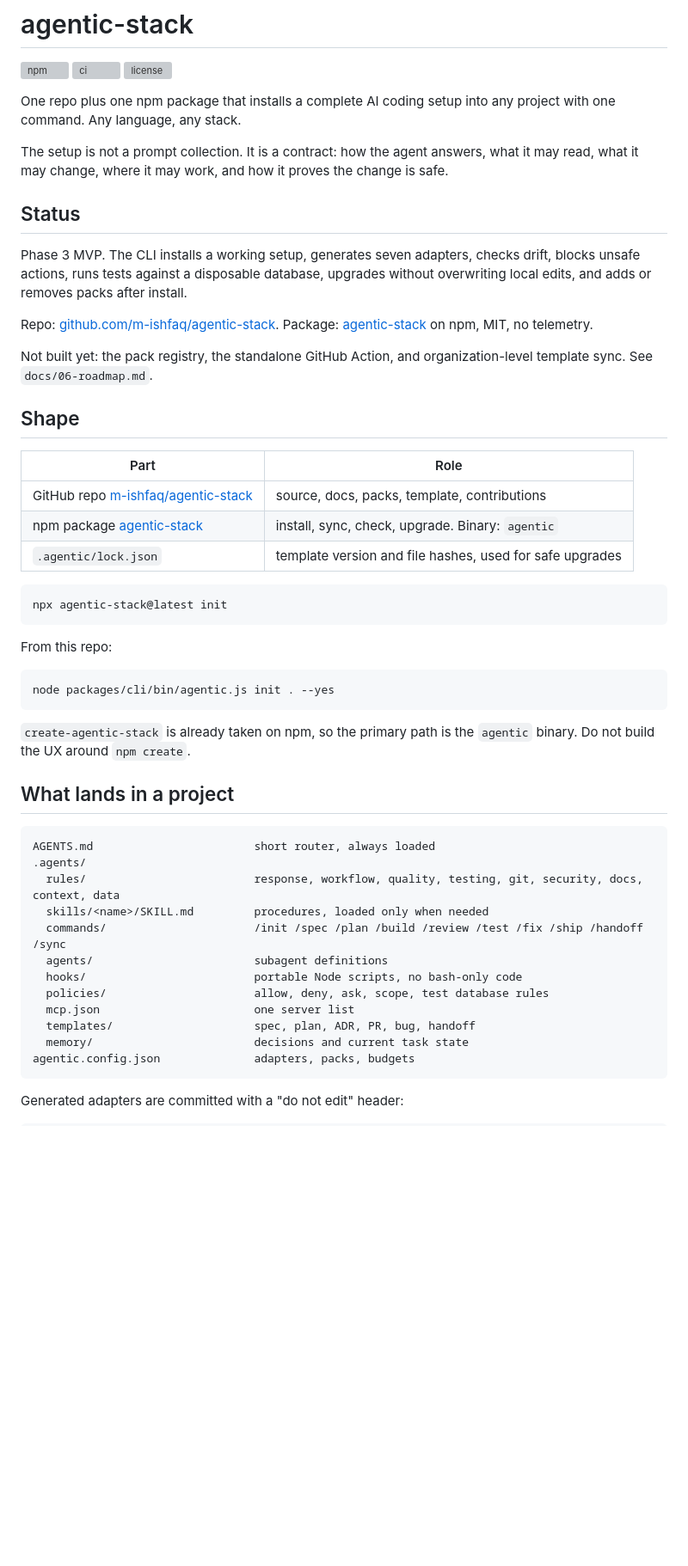
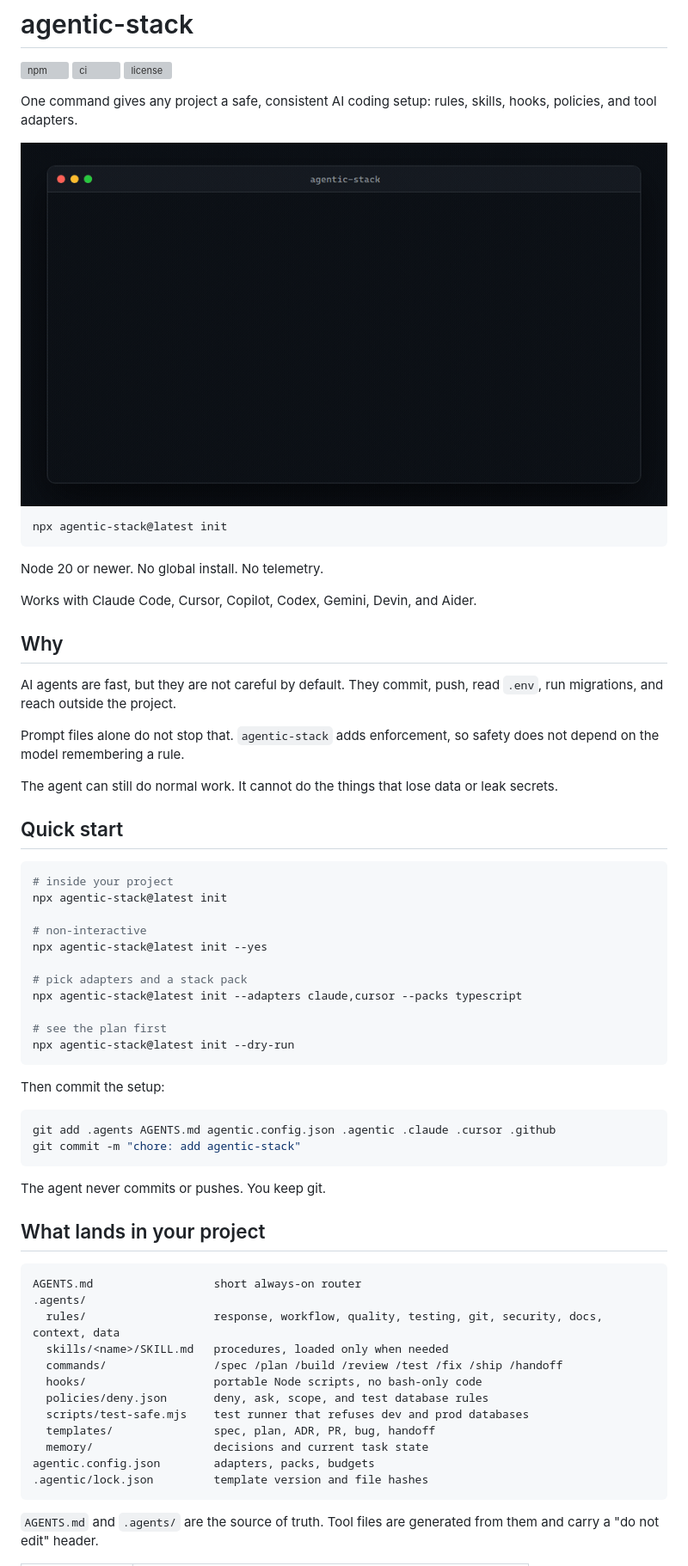
Before and after one commit to m-ishfaq/agentic-stack, a Markdown page: README.md, the part around one of its changes. Shown at 86% size. Drawn GitHub-style; pictures changed too: docs/demo.gif (added); blank space fills up the shorter version; grey boxes are pictures that could not be loaded.

````diff
--- a/README.md
+++ b/README.md
@@ -4,54 +4,67 @@
 [![ci](https://github.com/m-ishfaq/agentic-stack/actions/workflows/ci.yml/badge.svg)](https://github.com/m-ishfaq/agentic-stack/actions/workflows/ci.yml)
 [![license](https://img.shields.io/npm/l/agentic-stack.svg)](LICENSE)
 
-One repo plus one npm package that installs a complete AI coding setup into any project with one command. Any language, any stack.
+One command gives any project a safe, consistent AI coding setup: rules, skills, hooks, policies, and tool adapters.
 
-The setup is not a prompt collection. It is a contract: how the agent answers, what it may read, what it may change, where it may work, and how it proves the change is safe.
-
-## Status
-
-Phase 3 MVP. The CLI installs a working setup, generates seven adapters, checks drift, blocks unsafe actions, runs tests against a disposable database, upgrades without overwriting local edits, and adds or removes packs after install.
-
-Repo: [github.com/m-ishfaq/agentic-stack](https://github.com/m-ishfaq/agentic-stack). Package: [agentic-stack](https://www.npmjs.com/package/agentic-stack) on npm, MIT, no telemetry.
-
-Not built yet: the pack registry, the standalone GitHub Action, and organization-level template sync. See `docs/06-roadmap.md`.
-
-## Shape
-
-| Part | Role |
-|---|---|
-| GitHub repo [m-ishfaq/agentic-stack](https://github.com/m-ishfaq/agentic-stack) | source, docs, packs, template, contributions |
-| npm package [agentic-stack](https://www.npmjs.com/package/agentic-stack) | install, sync, check, upgrade. Binary: `agentic` |
-| `.agentic/lock.json` | template version and file hashes, used for safe upgrades |
+<img src="docs/demo.gif" alt="Terminal demo: install agentic-stack, npm test is blocked, npm run test:safe passes" width="880">
 
 ```bash
 npx agentic-stack@latest init
 ```
 
-From this repo:
+Node 20 or newer. No global install. No telemetry.
+
+Works with Claude Code, Cursor, Copilot, Codex, Gemini, Devin, and Aider.
+
+## Why
+
+AI agents are fast, but they are not careful by default. They commit, push, read `.env`, run migrations, and reach outside the project.
+
+Prompt files alone do not stop that. `agentic-stack` adds enforcement, so safety does not depend on the model remembering a rule.
+
+The agent can still do normal work. It cannot do the things that lose data or leak secrets.
+
+## Quick start
 
 ```bash
-node packages/cli/bin/agentic.js init . --yes
+# inside your project
+npx agentic-stack@latest init
+
+# non-interactive
+npx agentic-stack@latest init --yes
+
+# pick adapters and a stack pack
+npx agentic-stack@latest init --adapters claude,cursor --packs typescript
+
+# see the plan first
+npx agentic-stack@latest init --dry-run
 ```
 
-`create-agentic-stack` is already taken on npm, so the primary path is the `agentic` binary. Do not build the UX around `npm create`.
+Then commit the setup:
 
-## What lands in a project
+```bash
+git add .agents AGENTS.md agentic.config.json .agentic .claude .cursor .github
+git commit -m "chore: add agentic-stack"
+```
+
+The agent never commits or pushes. You keep git.
+
+## What lands in your project
 
 ```text
-AGENTS.md                        short router, always loaded
+AGENTS.md                  short always-on router
 .agents/
-  rules/                         response, workflow, quality, testing, git, security, docs, context, data
-  skills/<name>/SKILL.md         procedures, loaded only when needed
-  commands/                      /init /spec /plan /build /review /test /fix /ship /handoff /sync
-  agents/                        subagent definitions
-  hooks/                         portable Node scripts, no bash-only code
-  policies/                      allow, deny, ask, scope, test database rules
-  mcp.json                       one server list
-  templates/                     spec, plan, ADR, PR, bug, handoff
-  memory/                        decisions and current task state
-agentic.config.json              adapters, packs, budgets
+  rules/                   response, workflow, quality, testing, git, security, docs, context, data
+  skills/<name>/SKILL.md   procedures, loaded only when needed
+  commands/                /spec /plan /build /review /test /fix /ship /handoff
+  hooks/                   portable Node scripts, no bash-only code
+  policies/deny.json       deny, ask, scope, and test database rules
+  scripts/test-safe.mjs    test runner that refuses dev and prod databases
+  templates/               spec, plan, ADR, PR, bug, handoff
+  memory/                  decisions and current task state
+agentic.config.json        adapters, packs, budgets
+.agentic/lock.json         template version and file hashes
 ```
 
-Generated adapters are committed with a "do not edit" header:
+`AGENTS.md` and `.agents/` are the source of truth. Tool files are generated from them and carry a "do not edit" header.
 
````
Also changed, not shown: other parts of README.md (+120 -28 lines), docs/05-cli-and-upgrade.md (+25 -11 lines), docs/06-roadmap.md (+2 -2 lines), 10 other files.
